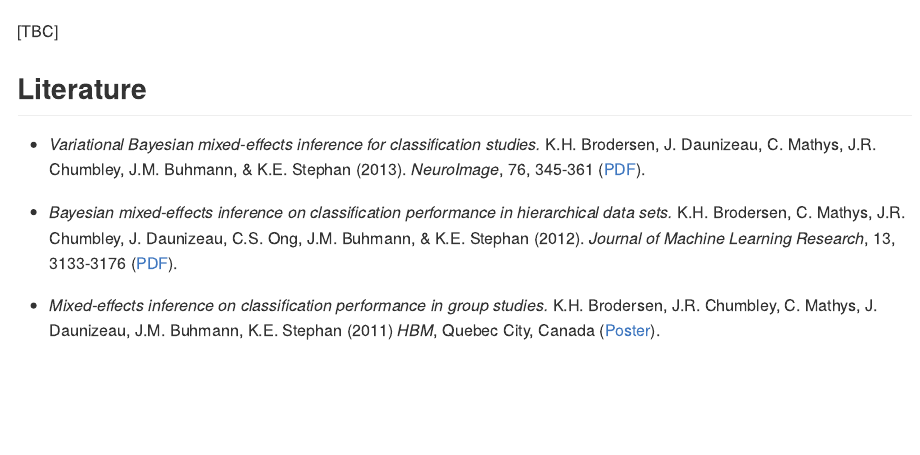
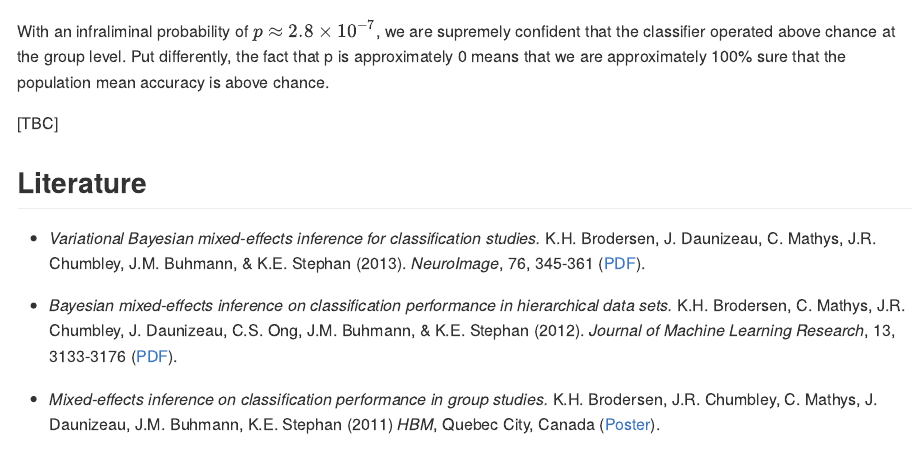
Before and after one commit to kaybrodersen/micp, an R Markdown document (README.Rmd): the page in a window 1100 px wide, from 2020 px down. Rendered offline with R 4.5, knitr and Pandoc, with nearby package versions; some code elsewhere in the file could not run offline; badge pictures from the web are left out.

Commit message:
Add infraliminal probability to Example 1.

````diff
--- a/README.Rmd
+++ b/README.Rmd
@@ -79,6 +79,8 @@ names(stats)
 stats$p
 ```
 
+With an infraliminal probability of $p ≈ 2.8×10^{-7}$, we are supremely confident that the classifier operated above chance at the group level. Put differently, the fact that p is approximately 0 means that we are approximately 100% sure that the population mean accuracy is above chance.
+
 [TBC]
 
 ## Literature
````
Also changed, not shown: README.md.
